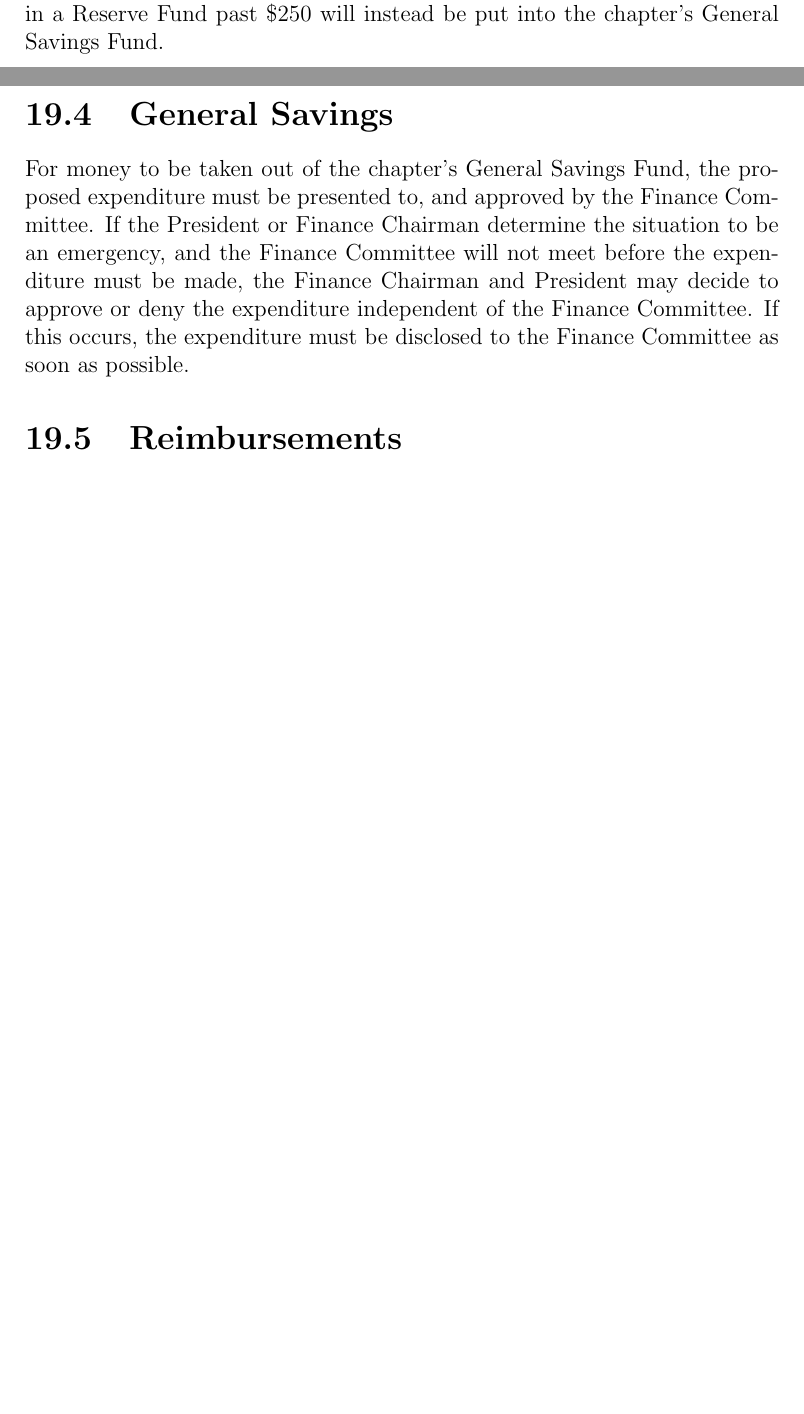
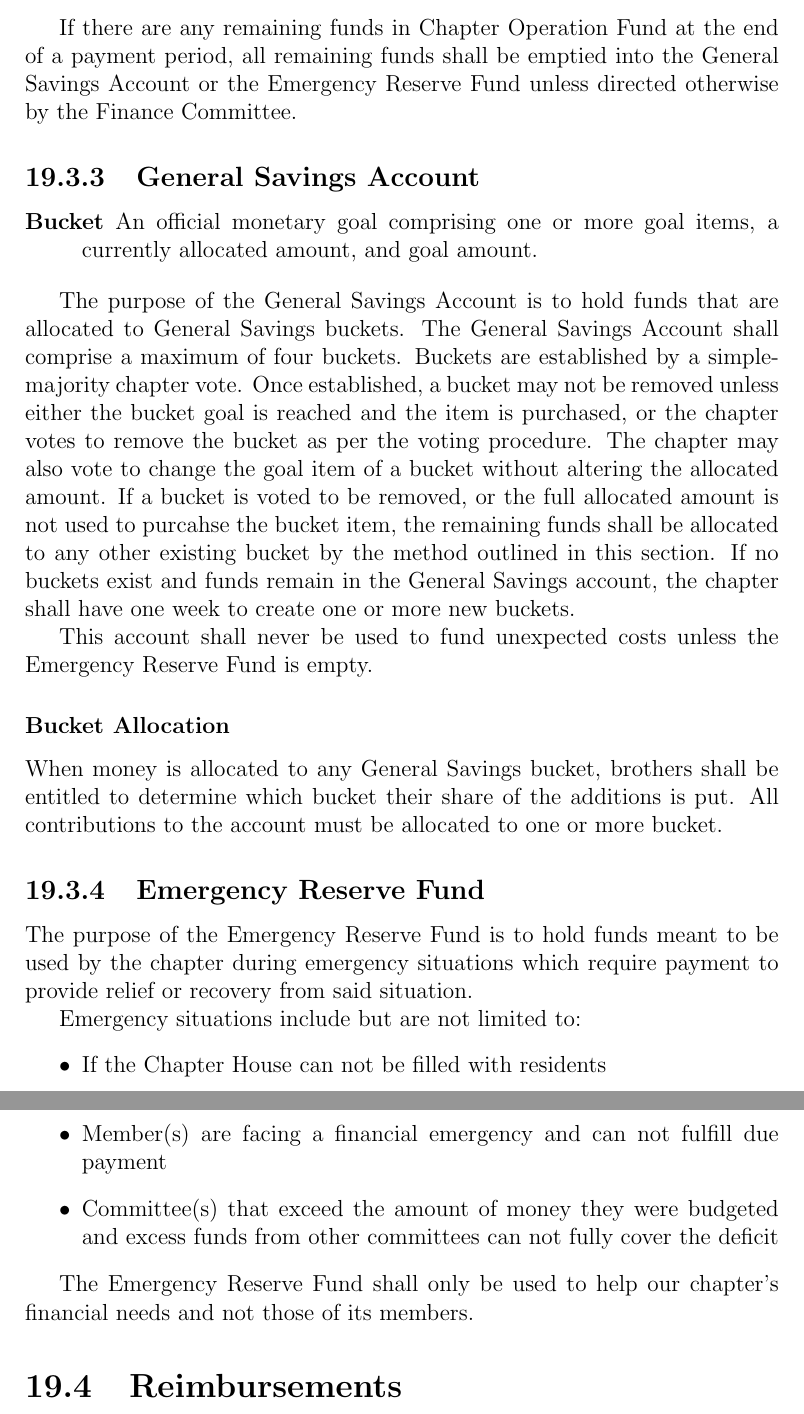
Before and after one commit to betathetapiwpi/Constitution, a LaTeX thesis (constitution.tex, which reads finance.tex): two parts of pages 77 and 78 of 84 before the commit and two parts of pages 78 and 79 of 85 after it, joined at a grey line, cut at the place of the change, the shorter picture padded with empty space. Compiled offline with pdfLaTeX.

Commit message:
Add upper level funds

```diff
--- a/finance.tex
+++ b/finance.tex
@@ -103,5 +97,2 @@ semester will be automatically added to that Committee’s Reserve Fund.
-The amount of money in each Reserve Fund can never exceed \$250; any money that
-would be deposited in a Reserve Fund past \$250 will instead be put into the
-chapter’s General Savings Fund.
+\subsection{Overview of Funds Organization}
 
-\section{General Savings}
@@ -108,9 +104 @@ chapter’s General Savings Fund.
 
-For money to be taken out of the chapter’s General Savings Fund, the proposed
-expenditure must be presented to, and approved by the Finance Committee.
-If the President or Finance Chairman determine the situation to be an
-emergency, and the Finance Committee will not meet before the expenditure must
-be made, the Finance Chairman and President may decide to approve or deny the
-expenditure independent of the Finance Committee.
-If this occurs, the expenditure must be disclosed to the Finance Committee as
-soon as possible.
@@ -117,3 +114,59 @@ soon as possible.
+If there are any remaining funds in Chapter Operation Fund at the end of a
+payment period, all remaining funds shall be emptied into the General Savings
+Account or the Emergency Reserve Fund unless directed otherwise by the Finance
+Committee.
+
+\subsection{General Savings Account}
+\label{sec:general-savings-account}
+
+\begin{description}
+    \item[Bucket] An official monetary goal comprising one or more goal items, a
+    currently allocated amount, and goal amount.
+\end{description}
+
+The purpose of the General Savings Account is to hold funds that are allocated
+to General Savings buckets.
+The General Savings Account shall comprise a maximum of four buckets.
+Buckets are established by a simple-majority chapter vote.
+Once established, a bucket may not be removed unless either the bucket goal is
+reached and the item is purchased, or the chapter votes to remove the bucket as
+per the voting procedure.
+The chapter may also vote to change the goal item of a
+bucket without altering the allocated amount.
+If a bucket is voted to be removed, or the full allocated amount is not used to
+purcahse the bucket item, the remaining funds shall be allocated to any other
+existing bucket by the method outlined in this section.
+If no buckets exist and funds remain in the General Savings account, the
+chapter shall have one week to create one or more new buckets.
+
+This account shall never be used to fund unexpected costs unless the
+Emergency Reserve Fund is empty.
+
+\subsubsection{Bucket Allocation}
+\label{sec:bucket-allocation}
+
+When money is allocated to any General Savings bucket, brothers shall be
+entitled to determine which bucket their share of the additions is put.
+All contributions to the account must be allocated to one or more bucket.
+
+\subsection{Emergency Reserve Fund}
+\label{sec:emergency-reserve-fund}
+
+The purpose of the Emergency Reserve Fund is to hold funds meant to be used by
+the chapter during emergency situations which require payment to provide relief
+or recovery from said situation.
+
+Emergency situations include but are not limited to:
+\begin{itemize}
+    \item If the Chapter House can not be filled with residents
+    \item Member(s) are facing a financial emergency and can not fulfill due
+        payment
+    \item Committee(s) that exceed the amount of money they were budgeted and
+        excess funds from other committees can not fully cover the deficit
+\end{itemize}
+
+The Emergency Reserve Fund shall only be used to help our chapter's financial
+needs and not those of its members.
 
 \section{Reimbursements}
 
```
Also changed, not shown: finance.tex (22 more changed lines).
